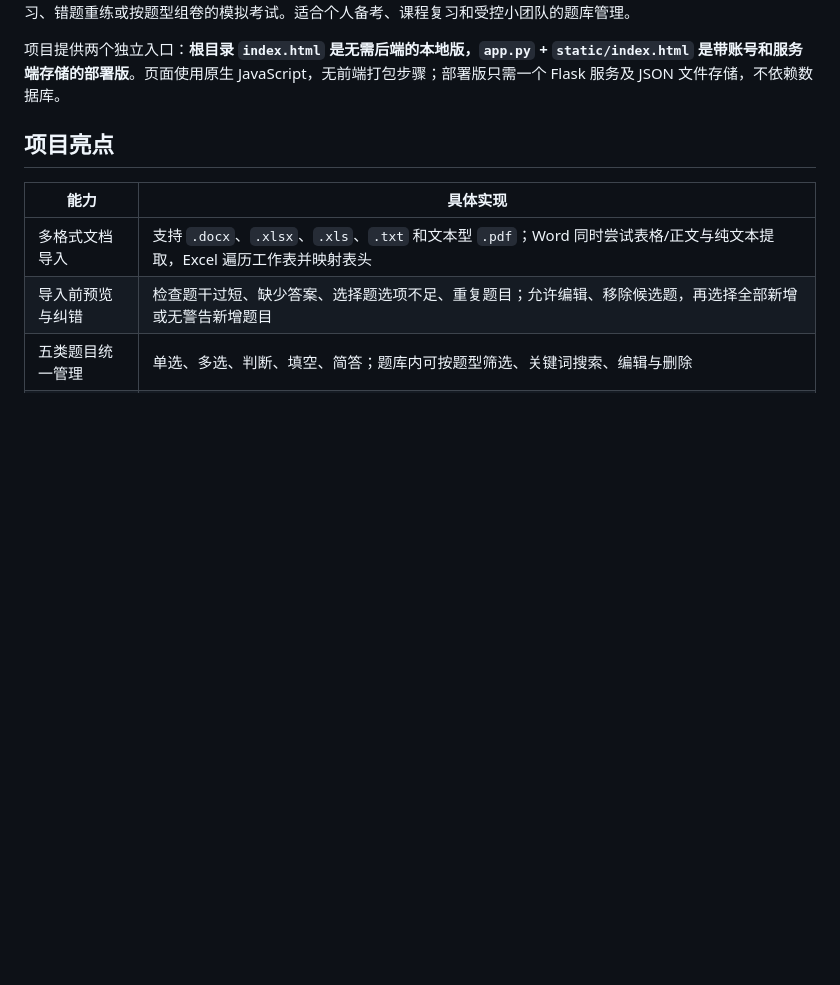
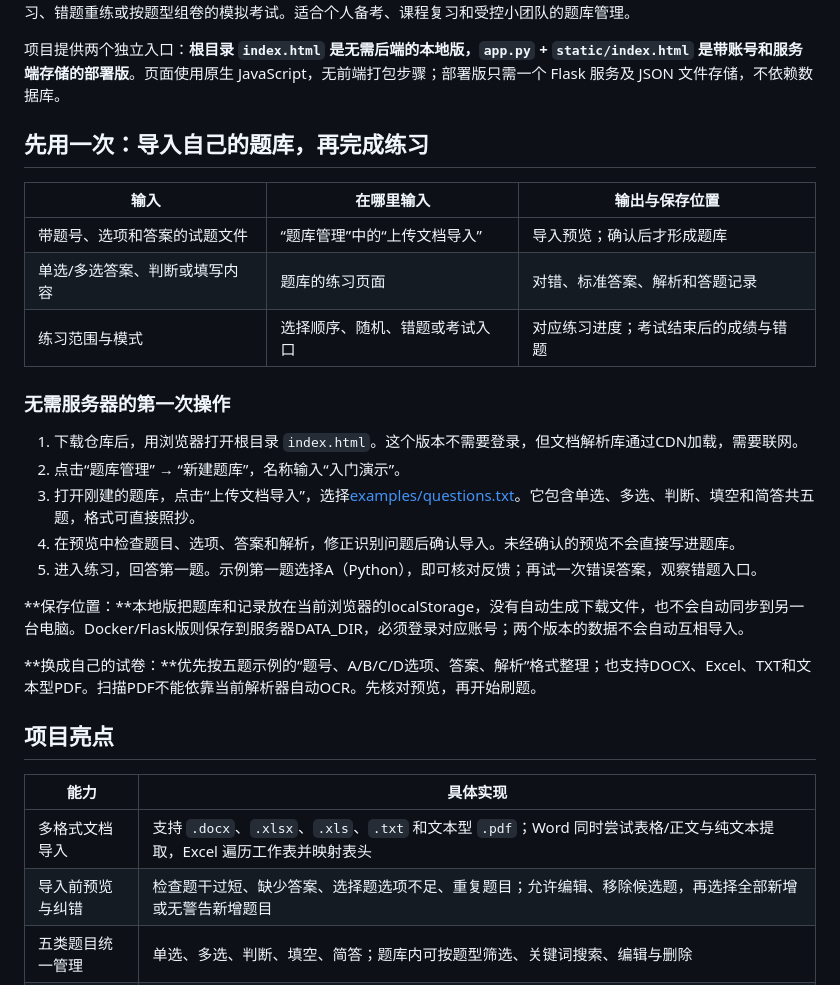
Before and after one commit to kayaduster607-jpg/shuati, a Markdown page: README.md, the part around the change. Rendered like a GitHub page; blank space fills up the shorter version.

Commit message:
docs: clarify usage, required inputs and resulting outputs

```diff
--- a/README.md
+++ b/README.md
@@ -20,6 +20,26 @@ Word / Excel / TXT / PDF 导入 · 五种题型 · 本地与服务端双模式
 刷题通是一个轻量的在线练习平台：把已有文档解析成结构化题目，在导入前修正题干、答案与重复项，再进行日常练习、错题重练或按题型组卷的模拟考试。适合个人备考、课程复习和受控小团队的题库管理。
 
 项目提供两个独立入口：**根目录 `index.html` 是无需后端的本地版，`app.py` + `static/index.html` 是带账号和服务端存储的部署版**。页面使用原生 JavaScript，无前端打包步骤；部署版只需一个 Flask 服务及 JSON 文件存储，不依赖数据库。
+
+## 先用一次：导入自己的题库，再完成练习
+
+| 输入 | 在哪里输入 | 输出与保存位置 |
+| --- | --- | --- |
+| 带题号、选项和答案的试题文件 | “题库管理”中的“上传文档导入” | 导入预览；确认后才形成题库 |
+| 单选/多选答案、判断或填写内容 | 题库的练习页面 | 对错、标准答案、解析和答题记录 |
+| 练习范围与模式 | 选择顺序、随机、错题或考试入口 | 对应练习进度；考试结束后的成绩与错题 |
+
+### 无需服务器的第一次操作
+
+1. 下载仓库后，用浏览器打开根目录 `index.html`。这个版本不需要登录，但文档解析库通过CDN加载，需要联网。
+2. 点击“题库管理” → “新建题库”，名称输入“入门演示”。
+3. 打开刚建的题库，点击“上传文档导入”，选择[examples/questions.txt](examples/questions.txt)。它包含单选、多选、判断、填空和简答共五题，格式可直接照抄。
+4. 在预览中检查题目、选项、答案和解析，修正识别问题后确认导入。未经确认的预览不会直接写进题库。
+5. 进入练习，回答第一题。示例第一题选择A（Python），即可核对反馈；再试一次错误答案，观察错题入口。
+
+**保存位置：**本地版把题库和记录放在当前浏览器的localStorage，没有自动生成下载文件，也不会自动同步到另一台电脑。Docker/Flask版则保存到服务器DATA_DIR，必须登录对应账号；两个版本的数据不会自动互相导入。
+
+**换成自己的试卷：**优先按五题示例的“题号、A/B/C/D选项、答案、解析”格式整理；也支持DOCX、Excel、TXT和文本型PDF。扫描PDF不能依靠当前解析器自动OCR。先核对预览，再开始刷题。
 
 ## 项目亮点
 
```
